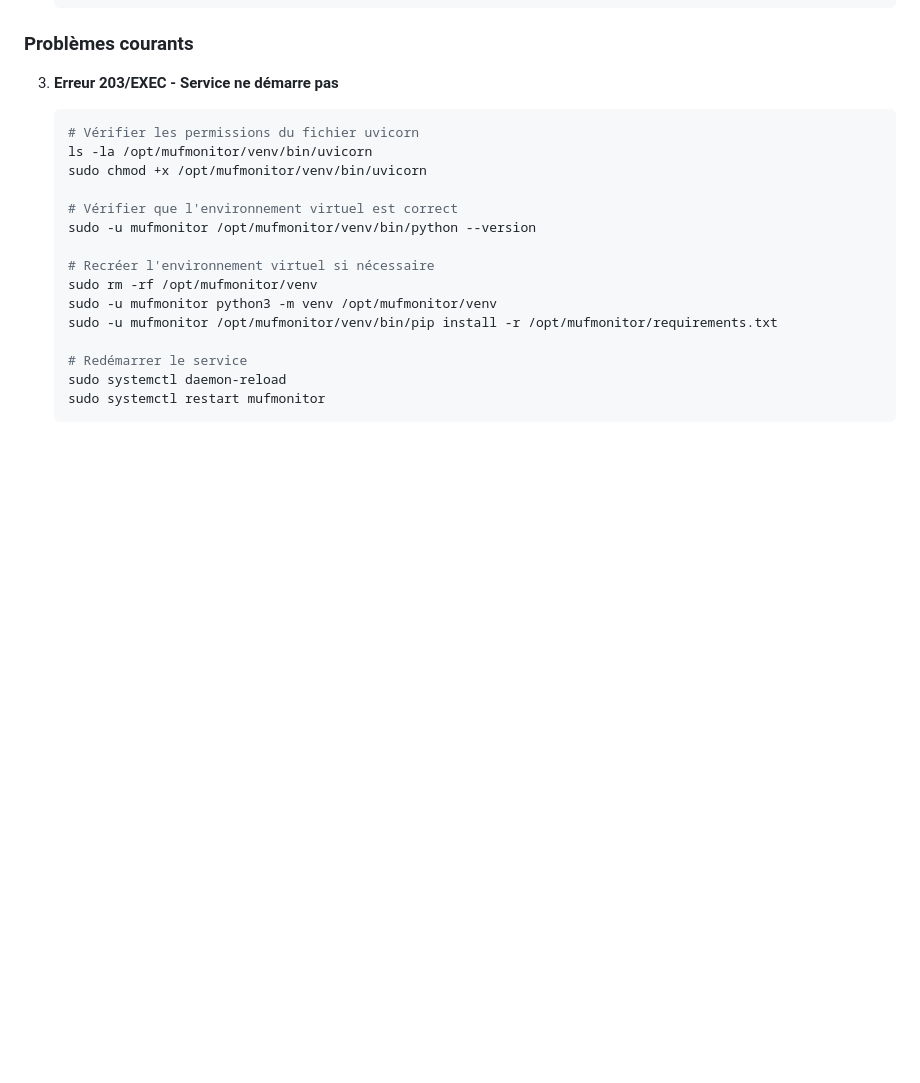
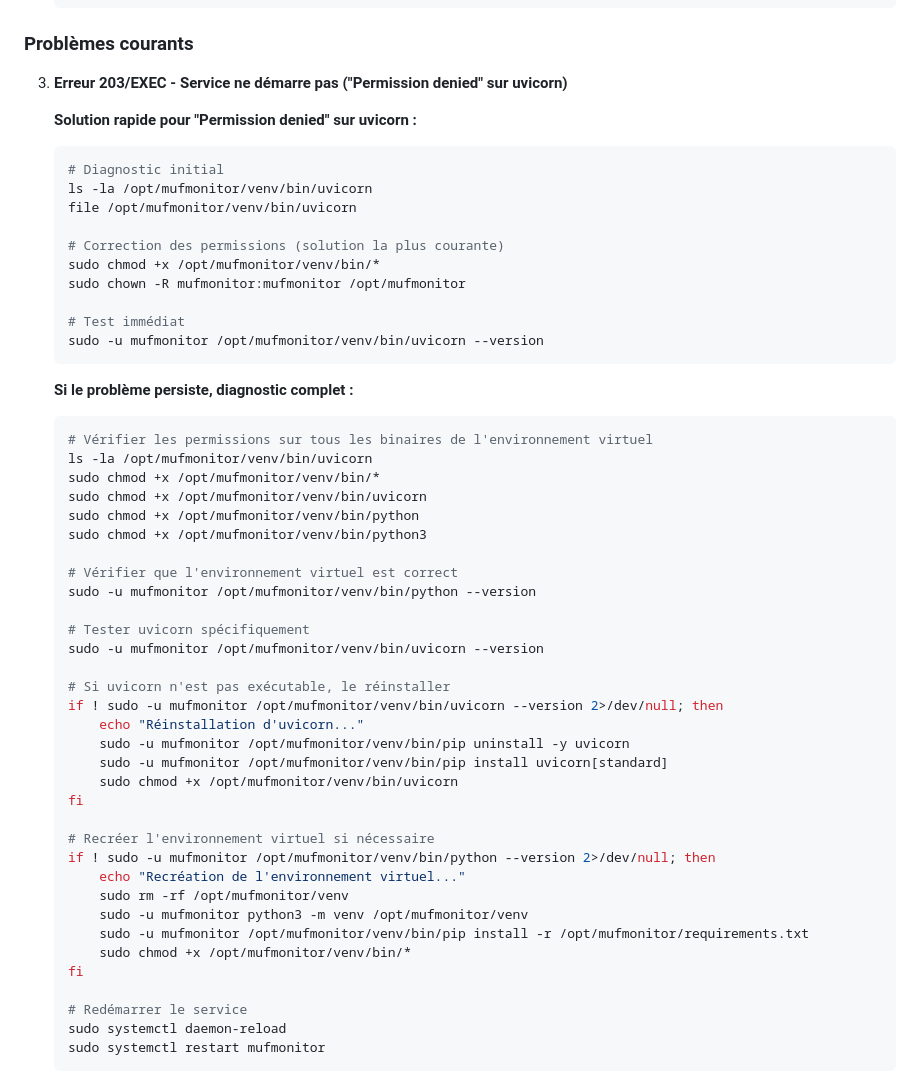
Before and after one commit to koalabang/MUFCR6K2025, a Markdown page: INSTALL_UBUNTU.md, the part around the change. Rendered like a GitHub page; blank space fills up the shorter version.

Commit message:
Fix: Add specific troubleshooting for uvicorn permission denied error (203/EXEC)

````diff
--- a/INSTALL_UBUNTU.md
+++ b/INSTALL_UBUNTU.md
@@ -286,19 +286,55 @@ sudo netstat -tlnp | grep :8080
 
 ### Problèmes courants
 
-3. **Erreur 203/EXEC - Service ne démarre pas**
+3. **Erreur 203/EXEC - Service ne démarre pas ("Permission denied" sur uvicorn)**
+
+   **Solution rapide pour "Permission denied" sur uvicorn :**
+
    ```bash
-   # Vérifier les permissions du fichier uvicorn
+   # Diagnostic initial
    ls -la /opt/mufmonitor/venv/bin/uvicorn
+   file /opt/mufmonitor/venv/bin/uvicorn
+
+   # Correction des permissions (solution la plus courante)
+   sudo chmod +x /opt/mufmonitor/venv/bin/*
+   sudo chown -R mufmonitor:mufmonitor /opt/mufmonitor
+
+   # Test immédiat
+   sudo -u mufmonitor /opt/mufmonitor/venv/bin/uvicorn --version
+   ```
+
+   **Si le problème persiste, diagnostic complet :**
+
+   ```bash
+   # Vérifier les permissions sur tous les binaires de l'environnement virtuel
+   ls -la /opt/mufmonitor/venv/bin/uvicorn
+   sudo chmod +x /opt/mufmonitor/venv/bin/*
    sudo chmod +x /opt/mufmonitor/venv/bin/uvicorn
+   sudo chmod +x /opt/mufmonitor/venv/bin/python
+   sudo chmod +x /opt/mufmonitor/venv/bin/python3
 
    # Vérifier que l'environnement virtuel est correct
    sudo -u mufmonitor /opt/mufmonitor/venv/bin/python --version
 
+   # Tester uvicorn spécifiquement
+   sudo -u mufmonitor /opt/mufmonitor/venv/bin/uvicorn --version
+
+   # Si uvicorn n'est pas exécutable, le réinstaller
+   if ! sudo -u mufmonitor /opt/mufmonitor/venv/bin/uvicorn --version 2>/dev/null; then
+       echo "Réinstallation d'uvicorn..."
+       sudo -u mufmonitor /opt/mufmonitor/venv/bin/pip uninstall -y uvicorn
+       sudo -u mufmonitor /opt/mufmonitor/venv/bin/pip install uvicorn[standard]
+       sudo chmod +x /opt/mufmonitor/venv/bin/uvicorn
+   fi
+
    # Recréer l'environnement virtuel si nécessaire
-   sudo rm -rf /opt/mufmonitor/venv
-   sudo -u mufmonitor python3 -m venv /opt/mufmonitor/venv
-   sudo -u mufmonitor /opt/mufmonitor/venv/bin/pip install -r /opt/mufmonitor/requirements.txt
+   if ! sudo -u mufmonitor /opt/mufmonitor/venv/bin/python --version 2>/dev/null; then
+       echo "Recréation de l'environnement virtuel..."
+       sudo rm -rf /opt/mufmonitor/venv
+       sudo -u mufmonitor python3 -m venv /opt/mufmonitor/venv
+       sudo -u mufmonitor /opt/mufmonitor/venv/bin/pip install -r /opt/mufmonitor/requirements.txt
+       sudo chmod +x /opt/mufmonitor/venv/bin/*
+   fi
 
    # Redémarrer le service
    sudo systemctl daemon-reload
````
